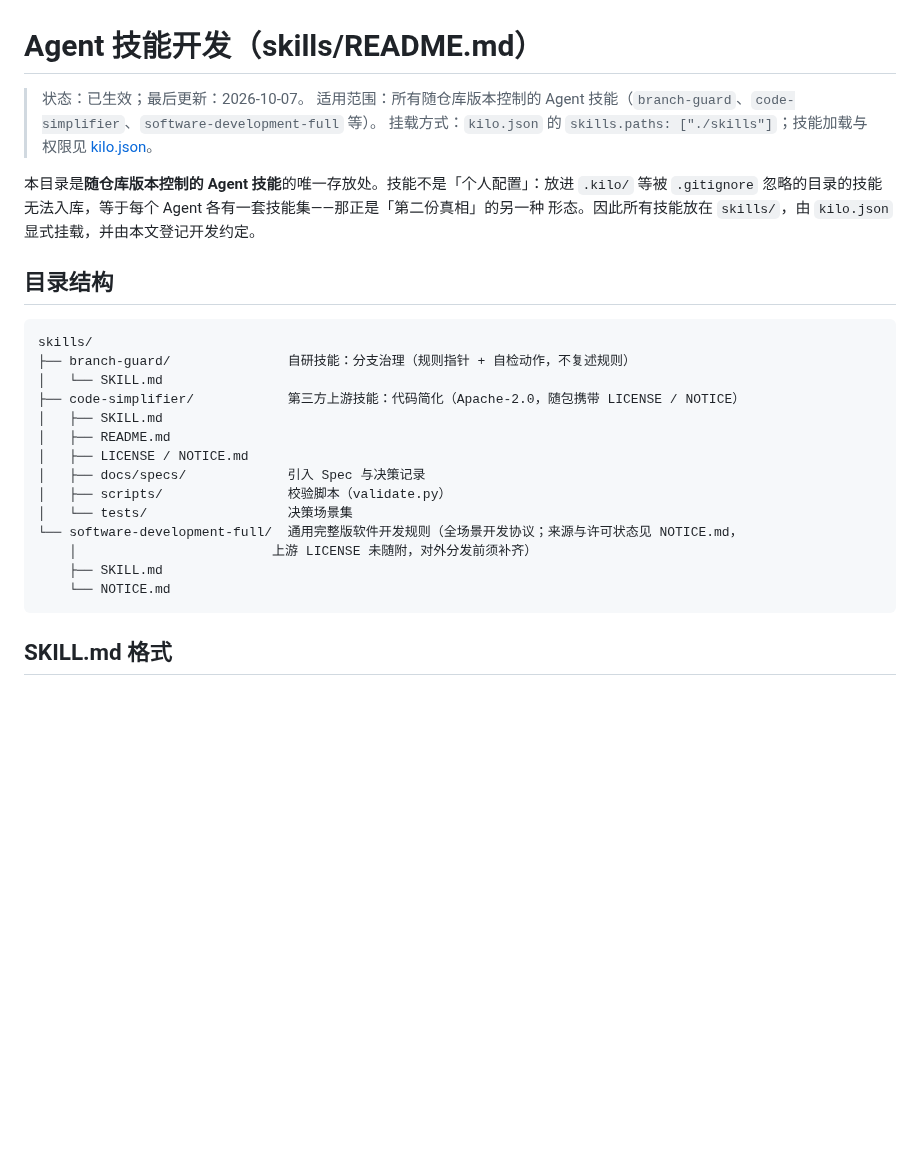
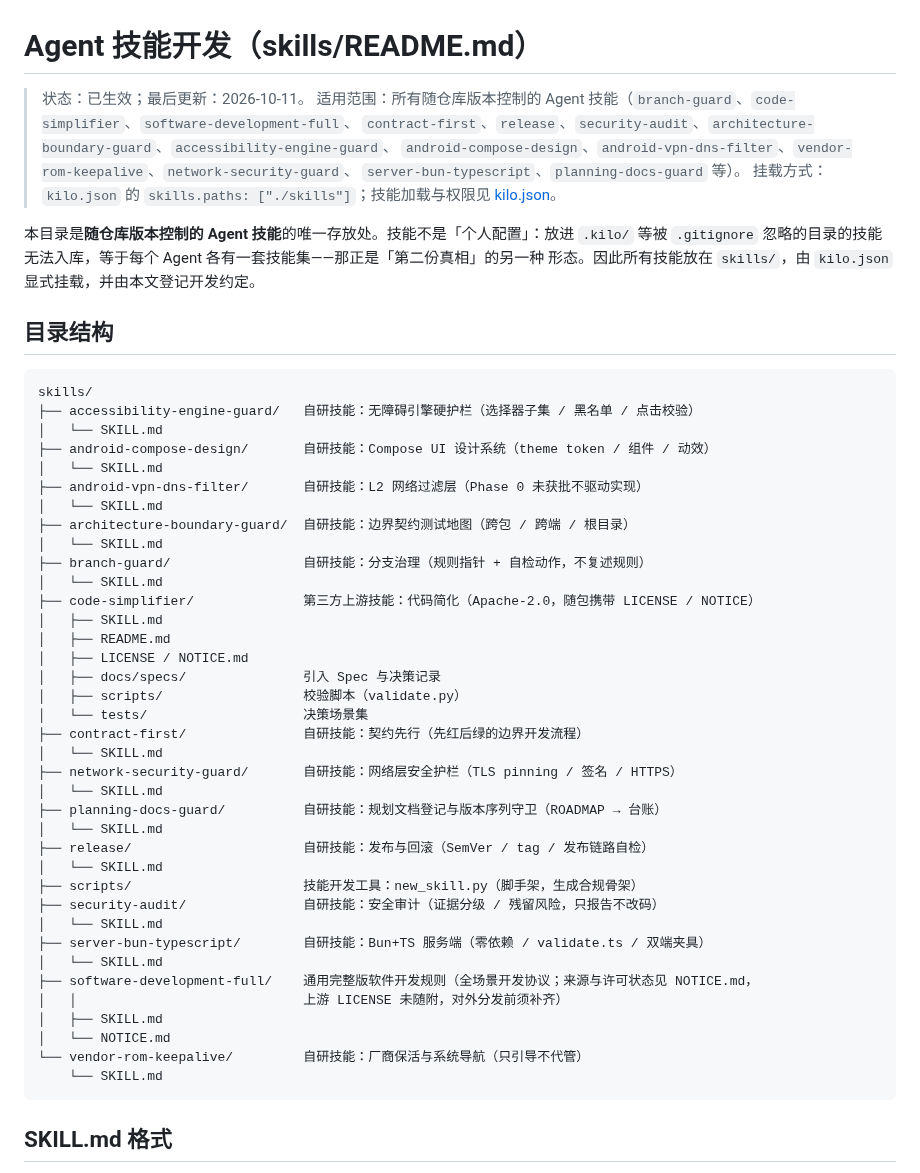
Before and after one commit to LiYihai1121/ui-app, a Markdown page: skills/README.md, the part around one of its changes. GitHub-like rendering; blank space fills up the shorter version.

Commit message:
docs(skills): 更新技能目录与生命周期管理
合并 skills-dev-toolkit 的技能开发规范与 skills-capability-pack 的领域技能登记，形成 14 技能 + 工具链的完整目录；新增「技能生命周期」小节（新建/活跃/休眠移除）与 SkillContractTest 机器校验说明。

````diff
--- a/skills/README.md
+++ b/skills/README.md
@@ -1,7 +1,10 @@
 # Agent 技能开发（skills/README.md）
 
-> 状态：已生效；最后更新：2026-10-07。
-> 适用范围：所有随仓库版本控制的 Agent 技能（`branch-guard`、`code-simplifier`、`software-development-full` 等）。
+> 状态：已生效；最后更新：2026-10-11。
+> 适用范围：所有随仓库版本控制的 Agent 技能（`branch-guard`、`code-simplifier`、`software-development-full`、
+> `contract-first`、`release`、`security-audit`、`architecture-boundary-guard`、`accessibility-engine-guard`、
+> `android-compose-design`、`android-vpn-dns-filter`、`vendor-rom-keepalive`、`network-security-guard`、
+> `server-bun-typescript`、`planning-docs-guard` 等）。
 > 挂载方式：`kilo.json` 的 `skills.paths: ["./skills"]`；技能加载与权限见 [kilo.json](../kilo.json)。
 
 本目录是**随仓库版本控制的 Agent 技能**的唯一存放处。技能不是「个人配置」：放进 `.kilo/` 等被
@@ -12,19 +15,42 @@
 
 ```text
 skills/
-├── branch-guard/               自研技能：分支治理（规则指针 + 自检动作，不复述规则）
+├── accessibility-engine-guard/   自研技能：无障碍引擎硬护栏（选择器子集 / 黑名单 / 点击校验）
 │   └── SKILL.md
-├── code-simplifier/            第三方上游技能：代码简化（Apache-2.0，随包携带 LICENSE / NOTICE）
+├── android-compose-design/       自研技能：Compose UI 设计系统（theme token / 组件 / 动效）
+│   └── SKILL.md
+├── android-vpn-dns-filter/       自研技能：L2 网络过滤层（Phase 0 未获批不驱动实现）
+│   └── SKILL.md
+├── architecture-boundary-guard/  自研技能：边界契约测试地图（跨包 / 跨端 / 根目录）
+│   └── SKILL.md
+├── branch-guard/                 自研技能：分支治理（规则指针 + 自检动作，不复述规则）
+│   └── SKILL.md
+├── code-simplifier/              第三方上游技能：代码简化（Apache-2.0，随包携带 LICENSE / NOTICE）
 │   ├── SKILL.md
 │   ├── README.md
 │   ├── LICENSE / NOTICE.md
-│   ├── docs/specs/             引入 Spec 与决策记录
-│   ├── scripts/                校验脚本（validate.py）
-│   └── tests/                  决策场景集
-└── software-development-full/  通用完整版软件开发规则（全场景开发协议；来源与许可状态见 NOTICE.md，
-    │                         上游 LICENSE 未随附，对外分发前须补齐）
-    ├── SKILL.md
-    └── NOTICE.md
+│   ├── docs/specs/               引入 Spec 与决策记录
+│   ├── scripts/                  校验脚本（validate.py）
+│   └── tests/                    决策场景集
+├── contract-first/               自研技能：契约先行（先红后绿的边界开发流程）
+│   └── SKILL.md
+├── network-security-guard/       自研技能：网络层安全护栏（TLS pinning / 签名 / HTTPS）
+│   └── SKILL.md
+├── planning-docs-guard/          自研技能：规划文档登记与版本序列守卫（ROADMAP → 台账）
+│   └── SKILL.md
+├── release/                      自研技能：发布与回滚（SemVer / tag / 发布链路自检）
+│   └── SKILL.md
+├── scripts/                      技能开发工具：new_skill.py（脚手架，生成合规骨架）
+├── security-audit/               自研技能：安全审计（证据分级 / 残留风险，只报告不改码）
+│   └── SKILL.md
+├── server-bun-typescript/        自研技能：Bun+TS 服务端（零依赖 / validate.ts / 双端夹具）
+│   └── SKILL.md
+├── software-development-full/    通用完整版软件开发规则（全场景开发协议；来源与许可状态见 NOTICE.md，
+│   │                             上游 LICENSE 未随附，对外分发前须补齐）
+│   ├── SKILL.md
+│   └── NOTICE.md
+└── vendor-rom-keepalive/         自研技能：厂商保活与系统导航（只引导不代管）
+    └── SKILL.md
 ```
 
 ## SKILL.md 格式
````
Also changed, not shown: other parts of skills/README.md (+12 -1 lines).
